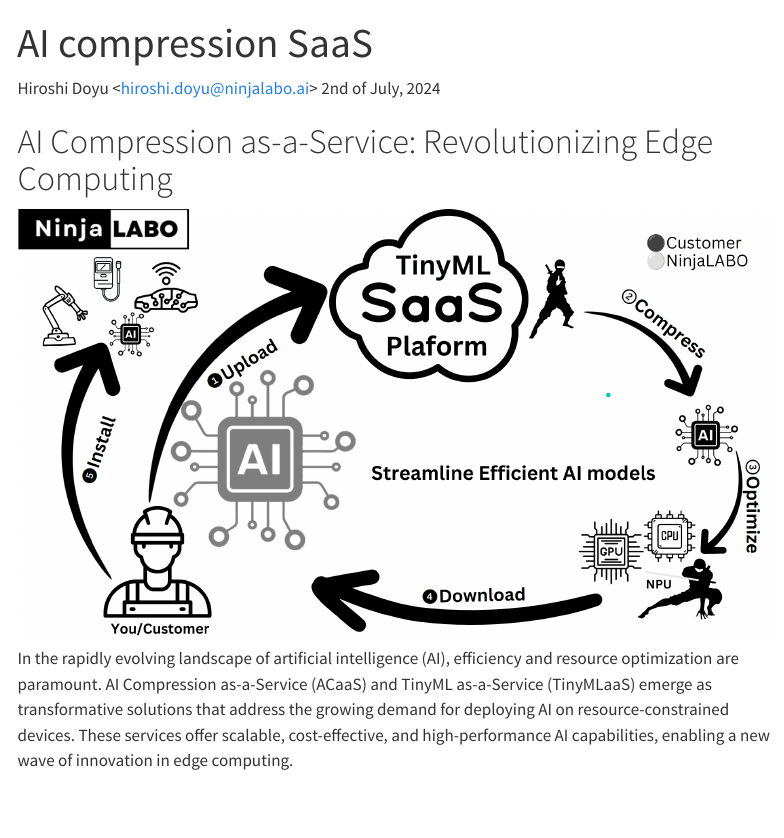
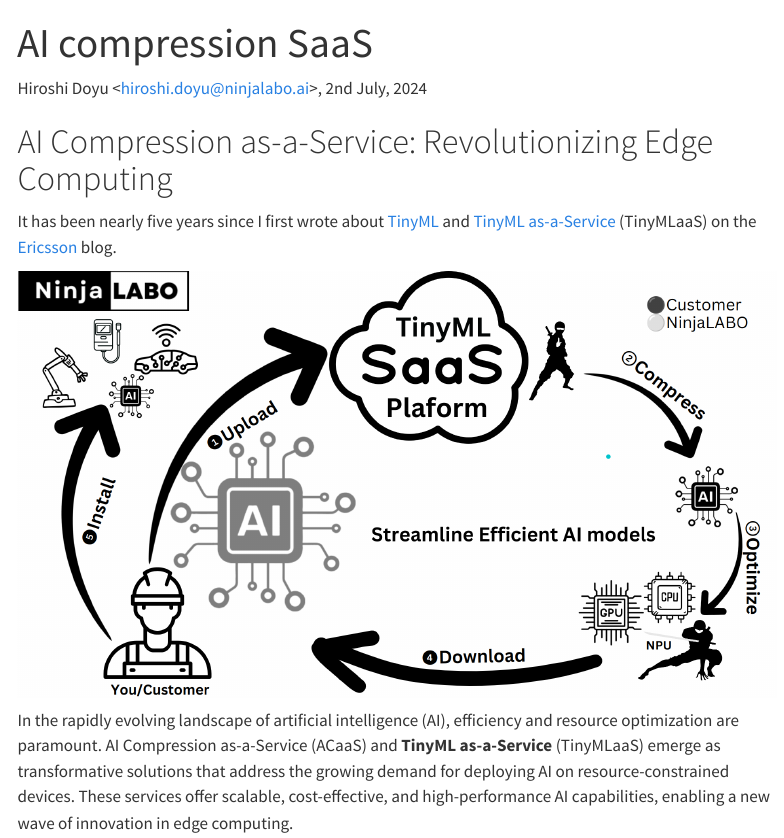
Before and after one commit to ninjalabo/ninjalabo.github.io, a Quarto document (aicompressionsaas.qmd): the page in a window 1100 px wide, from its top. Rendered offline with R 4.5, knitr and Pandoc in place of Quarto, with nearby package versions; menus at the side of the page are left out.

Commit message:
add links

```diff
--- a/aicompressionsaas.qmd
+++ b/aicompressionsaas.qmd
@@ -1,13 +1,15 @@
 ---
 title: "AI compression SaaS"
 ---
-Hiroshi Doyu <<hiroshi.doyu@ninjalabo.ai>> 2nd of July, 2024
+Hiroshi Doyu <<hiroshi.doyu@ninjalabo.ai>>, 2nd July, 2024
 
 # AI Compression as-a-Service: Revolutionizing Edge Computing
 
+It has been nearly five years since I first wrote about [TinyML](https://www.ericsson.com/en/blog/2019/12/tinyml-as-a-service) and [TinyML as-a-Service](https://www.ericsson.com/en/blog/2020/2/how-can-we-democratize-machine-learning-iot-devices) (TinyMLaaS) on the [Ericsson](https://www.ericsson.com/en) blog.
+
 ![](images/tinymlaas.png)
 
-In the rapidly evolving landscape of artificial intelligence (AI), efficiency and resource optimization are paramount. AI Compression as-a-Service (ACaaS) and TinyML as-a-Service (TinyMLaaS) emerge as transformative solutions that address the growing demand for deploying AI on resource-constrained devices. These services offer scalable, cost-effective, and high-performance AI capabilities, enabling a new wave of innovation in edge computing.
+In the rapidly evolving landscape of artificial intelligence (AI), efficiency and resource optimization are paramount. AI Compression as-a-Service (ACaaS) and **TinyML as-a-Service** (TinyMLaaS) emerge as transformative solutions that address the growing demand for deploying AI on resource-constrained devices. These services offer scalable, cost-effective, and high-performance AI capabilities, enabling a new wave of innovation in edge computing.
 
 ## The Need for AI Compression
 
```
